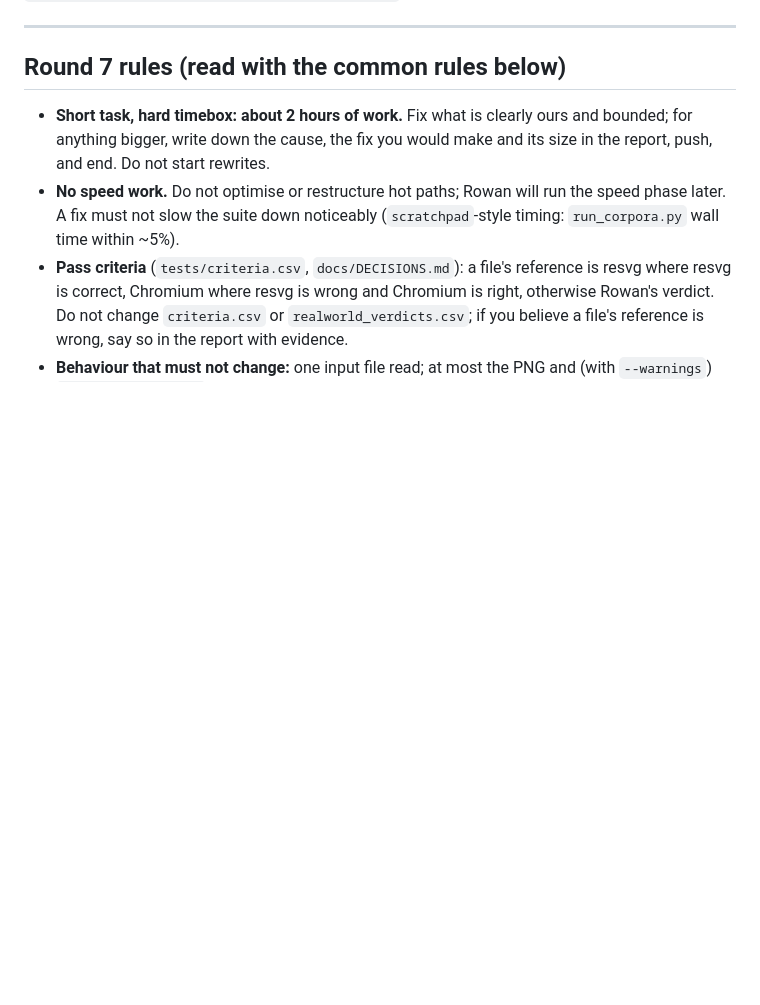
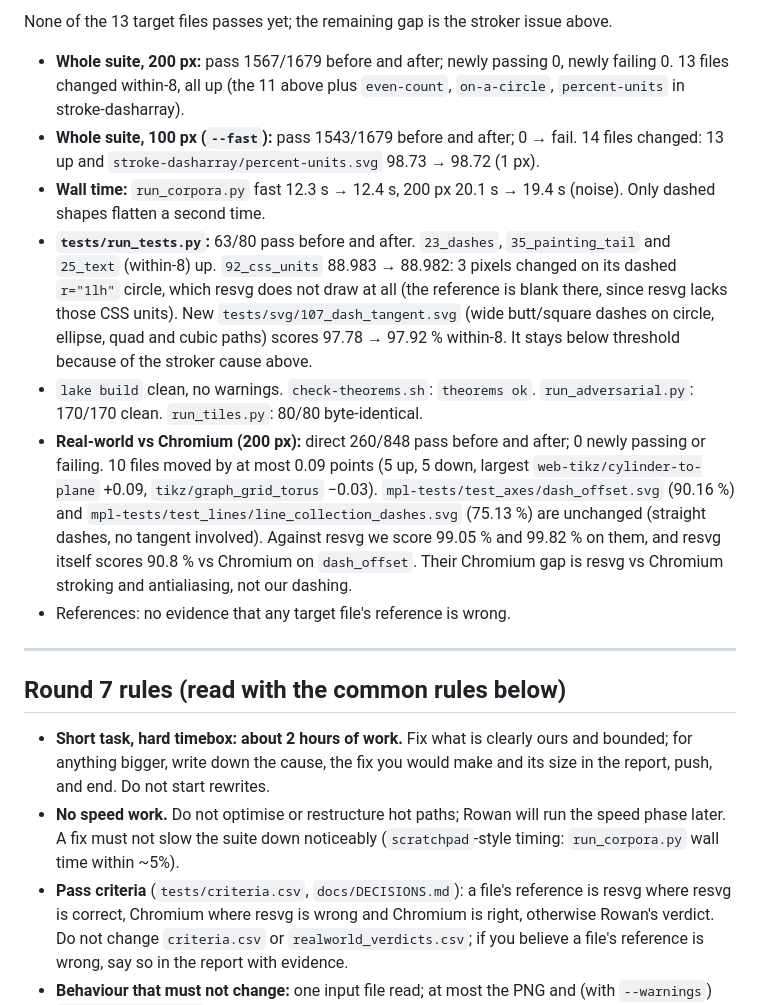
Before and after one commit to rowancallahan/lean-svg, a Markdown page: tasks/T107-dash-phase.md, the part around one of its changes. GitHub-like rendering; blank space fills up the shorter version.

```diff
--- a/tasks/T107-dash-phase.md
+++ b/tasks/T107-dash-phase.md
@@ -15,3 +85,31 @@ against Chromium before/after.
+None of the 13 target files passes yet; the remaining gap is the stroker issue above.
+
+- **Whole suite, 200 px:** pass 1567/1679 before and after; newly passing 0,
+  newly failing 0. 13 files changed within-8, all up (the 11 above plus
+  `even-count`, `on-a-circle`, `percent-units` in stroke-dasharray).
+- **Whole suite, 100 px (`--fast`):** pass 1543/1679 before and after; 0 → fail.
+  14 files changed: 13 up and `stroke-dasharray/percent-units.svg` 98.73 → 98.72
+  (1 px).
+- **Wall time:** `run_corpora.py` fast 12.3 s → 12.4 s, 200 px 20.1 s → 19.4 s
+  (noise). Only dashed shapes flatten a second time.
+- **`tests/run_tests.py`:** 63/80 pass before and after. `23_dashes`,
+  `35_painting_tail` and `25_text` (within-8) up. `92_css_units` 88.983 → 88.982:
+  3 pixels changed on its dashed `r="1lh"` circle, which resvg does not draw at all
+  (the reference is blank there, since resvg lacks those CSS units). New
+  `tests/svg/107_dash_tangent.svg` (wide butt/square dashes on circle, ellipse,
+  quad and cubic paths) scores 97.78 → 97.92 % within-8. It stays below
+  threshold because of the stroker cause above.
+- `lake build` clean, no warnings. `check-theorems.sh`: `theorems ok`.
+  `run_adversarial.py`: 170/170 clean. `run_tiles.py`: 80/80 byte-identical.
+- **Real-world vs Chromium (200 px):** direct 260/848 pass before and after; 0
+  newly passing or failing. 10 files moved by at most 0.09 points (5 up, 5 down, largest
+  `web-tikz/cylinder-to-plane` +0.09, `tikz/graph_grid_torus` −0.03).
+  `mpl-tests/test_axes/dash_offset.svg` (90.16 %) and
+  `mpl-tests/test_lines/line_collection_dashes.svg` (75.13 %) are unchanged
+  (straight dashes, no tangent involved). Against resvg we score 99.05 % and 99.82 %
+  on them, and resvg itself scores 90.8 % vs Chromium on `dash_offset`. Their
+  Chromium gap is resvg vs Chromium stroking and antialiasing, not our dashing.
+- References: no evidence that any target file's reference is wrong.
 
 ---
 
```
Also changed, not shown: other parts of tasks/T107-dash-phase.md (+70 -0 lines).
